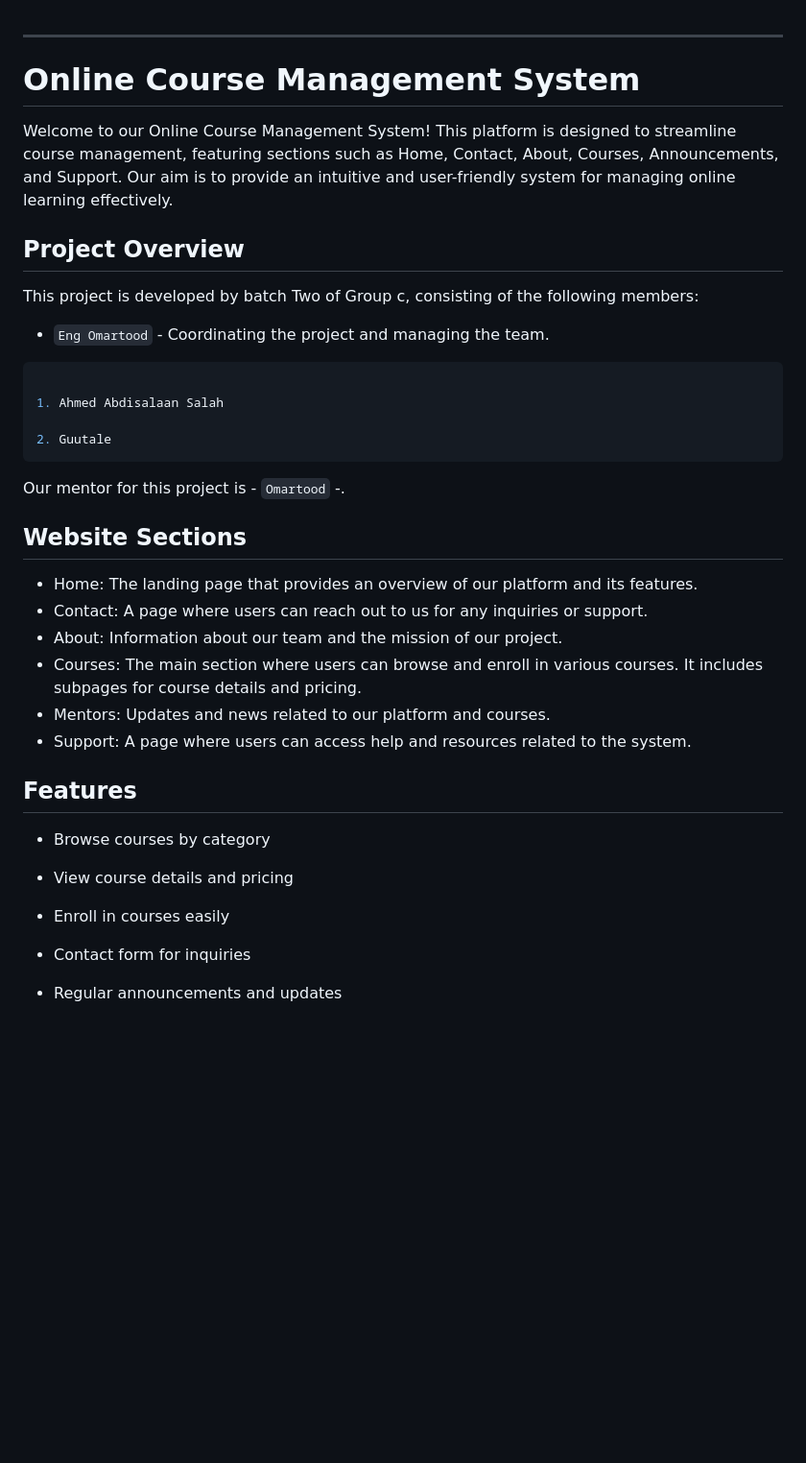
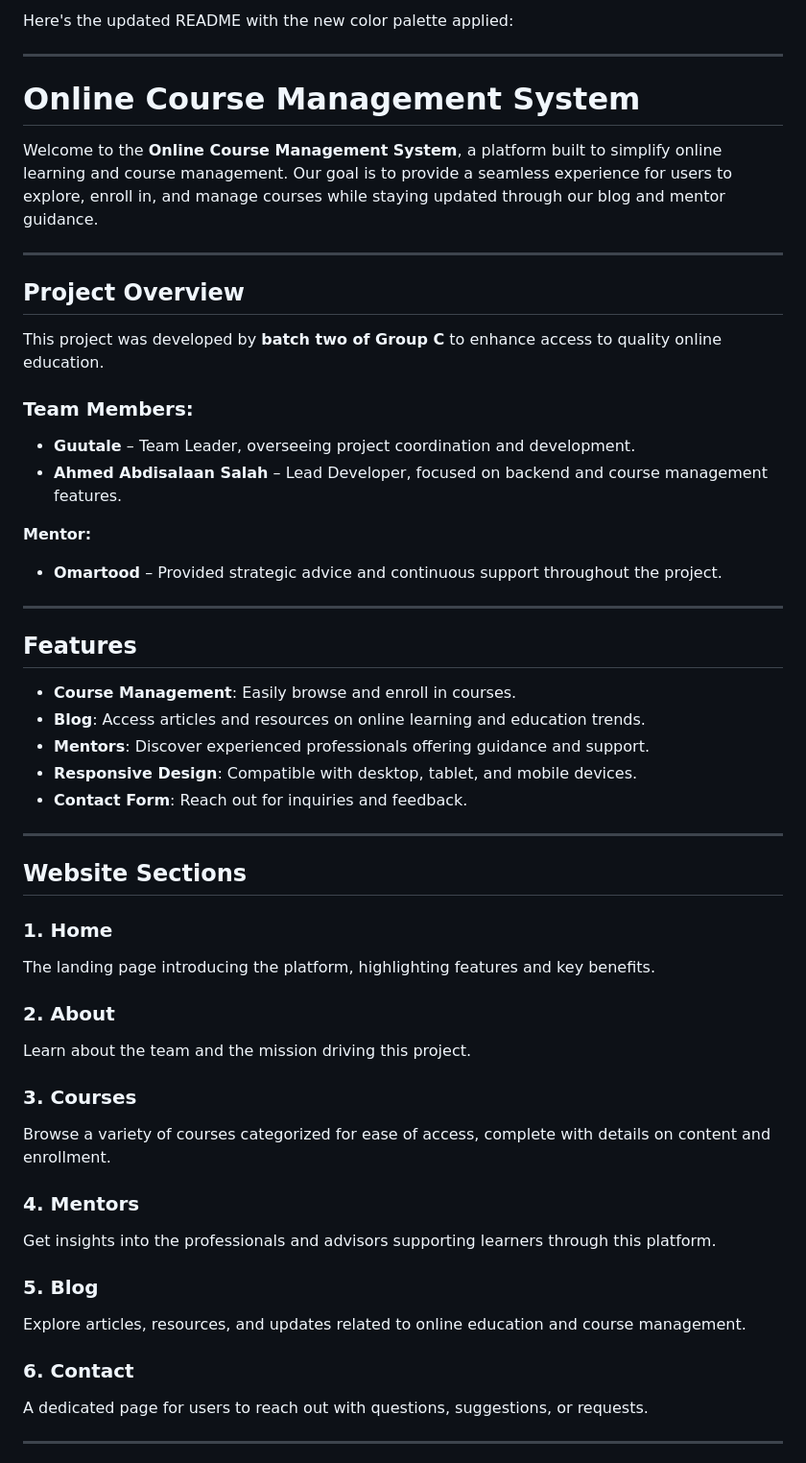
Before and after one commit to dugsiiyeinc/Online-Course-Management-System, a Markdown page: README.md, the part around the change printed below. Shown: that part at 96% size. Drawn GitHub-style; blank space fills up the shorter version.

````diff
--- a/README.md
+++ b/README.md
@@ -1,40 +1,54 @@
+Here's the updated README with the new color palette applied:
 
 ---
 
 # Online Course Management System
-Welcome to our Online Course Management System! This platform is designed to streamline course management, featuring sections such as Home, Contact, About, Courses, Announcements, and Support. Our aim is to provide an intuitive and user-friendly system for managing online learning effectively.
+Welcome to the **Online Course Management System**, a platform built to simplify online learning and course management. Our goal is to provide a seamless experience for users to explore, enroll in, and manage courses while staying updated through our blog and mentor guidance.
+
+---
 
 ## Project Overview
 
-This project is developed by batch Two of Group c, consisting of the following members:
+This project was developed by **batch two of Group C** to enhance access to quality online education.
 
-- `Eng Omartood` - Coordinating the project and managing the team.
-```bash
+### Team Members:
+- **Guutale** – Team Leader, overseeing project coordination and development.
+- **Ahmed Abdisalaan Salah** – Lead Developer, focused on backend and course management features.
 
-1. Ahmed Abdisalaan Salah
+**Mentor:**
+- **Omartood** – Provided strategic advice and continuous support throughout the project.
 
-2. Guutale
-```
-Our mentor for this project is - `Omartood` -.
+---
+
+## Features
+
+- **Course Management**: Easily browse and enroll in courses.
+- **Blog**: Access articles and resources on online learning and education trends.
+- **Mentors**: Discover experienced professionals offering guidance and support.
+- **Responsive Design**: Compatible with desktop, tablet, and mobile devices.
+- **Contact Form**: Reach out for inquiries and feedback.
+
+---
 
 ## Website Sections
 
-- Home: The landing page that provides an overview of our platform and its features.
-- Contact: A page where users can reach out to us for any inquiries or support.
-- About: Information about our team and the mission of our project.
-- Courses: The main section where users can browse and enroll in various courses. It includes subpages for course details and pricing.
-- Mentors: Updates and news related to our platform and courses.
-- Support: A page where users can access help and resources related to the system.
+### 1. **Home**
+   The landing page introducing the platform, highlighting features and key benefits.
 
-## Features
+### 2. **About**
+   Learn about the team and the mission driving this project.
 
-- Browse courses by category
+### 3. **Courses**
+   Browse a variety of courses categorized for ease of access, complete with details on content and enrollment.
 
-- View course details and pricing
+### 4. **Mentors**
+   Get insights into the professionals and advisors supporting learners through this platform.
 
-- Enroll in courses easily
+### 5. **Blog**
+   Explore articles, resources, and updates related to online education and course management.
 
-- Contact form for inquiries
+### 6. **Contact**
+   A dedicated page for users to reach out with questions, suggestions, or requests.
 
-- Regular announcements and updates
+---
 
````
Also changed, not shown: other parts of README.md (+40 -40 lines).
